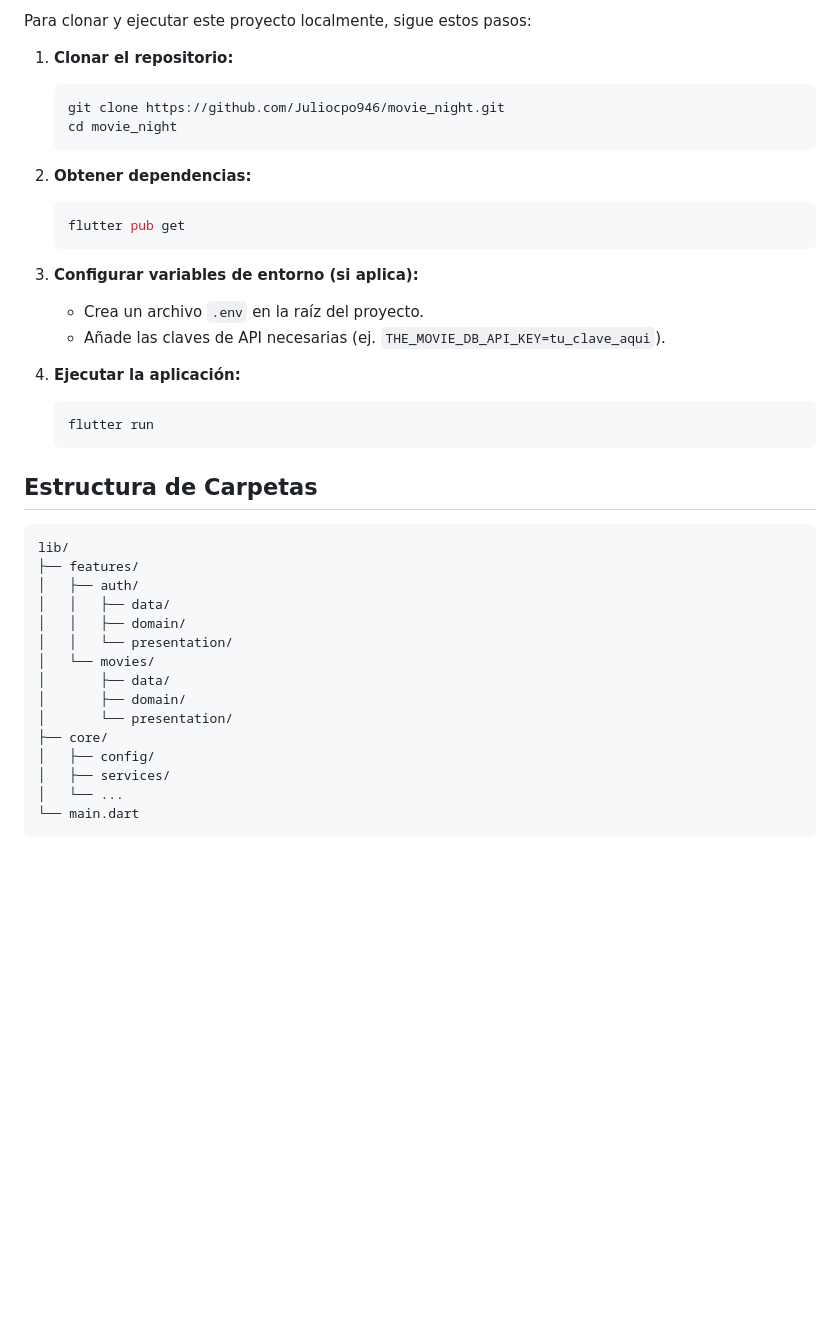
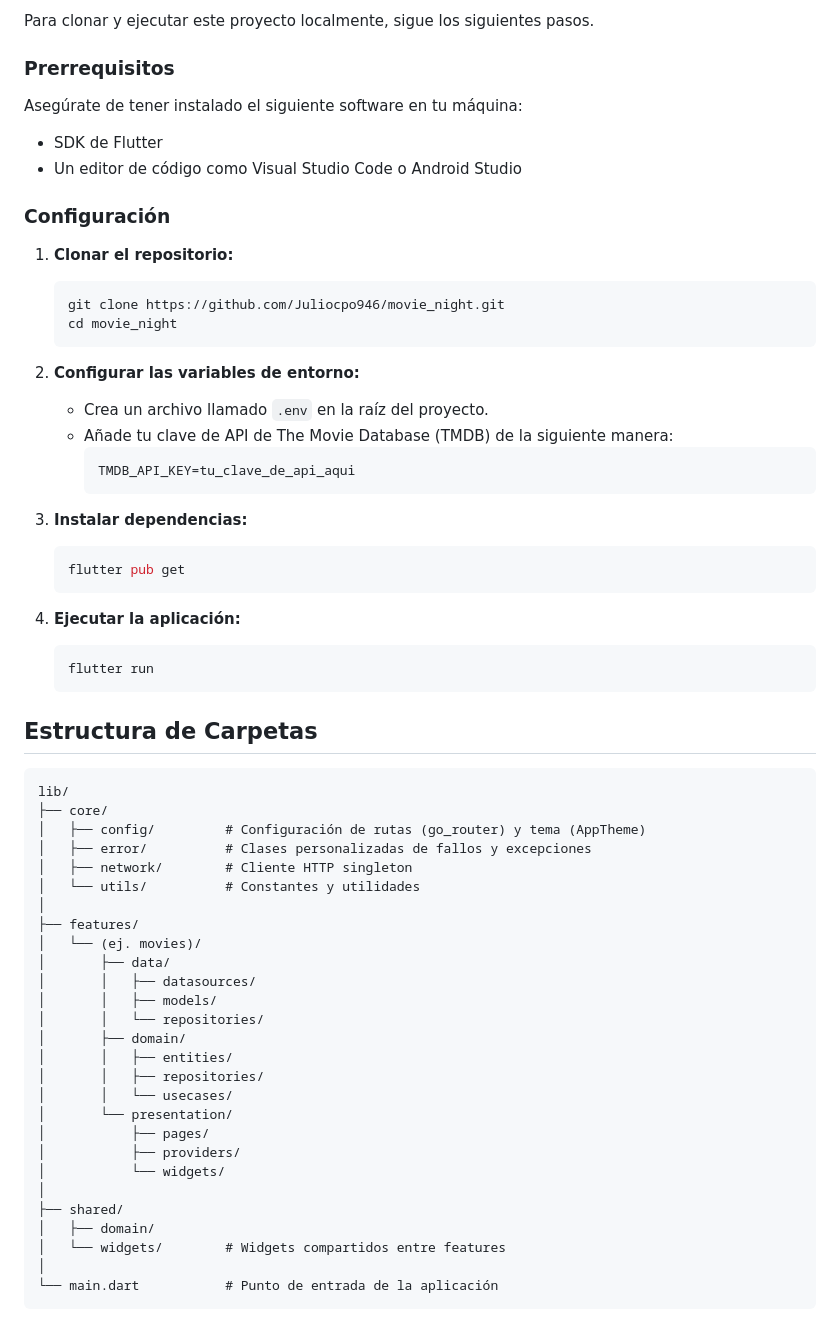
Before and after one commit to Juliocpo946/movie_night, a Markdown page: README.md, the part around one of its changes. Drawn GitHub-style; blank space fills up the shorter version.

````diff
--- a/README.md
+++ b/README.md
@@ -56,5 +58,14 @@ Implementa la lógica de acceso a los datos definidos en la capa de dominio.
 
-Para clonar y ejecutar este proyecto localmente, sigue estos pasos:
+Para clonar y ejecutar este proyecto localmente, sigue los siguientes pasos.
+
+### Prerrequisitos
+
+Asegúrate de tener instalado el siguiente software en tu máquina:
+
+* SDK de Flutter
+* Un editor de código como Visual Studio Code o Android Studio
+
+### Configuración
 
 1.  **Clonar el repositorio:**
 
@@ -63,16 +74,19 @@ Para clonar y ejecutar este proyecto localmente, sigue estos pasos:
     cd movie_night
     ```
 
-2.  **Obtener dependencias:**
+2.  **Configurar las variables de entorno:**
+
+    * Crea un archivo llamado `.env` en la raíz del proyecto.
+    * Añade tu clave de API de The Movie Database (TMDB) de la siguiente manera:
+      ```
+      TMDB_API_KEY=tu_clave_de_api_aqui
+      ```
+
+3.  **Instalar dependencias:**
 
     ```bash
     flutter pub get
     ```
-
-3.  **Configurar variables de entorno (si aplica):**
-
-    * Crea un archivo `.env` en la raíz del proyecto.
-    * Añade las claves de API necesarias (ej. `THE_MOVIE_DB_API_KEY=tu_clave_aqui`).
 
 4.  **Ejecutar la aplicación:**
 
@@ -84,18 +98,30 @@ Para clonar y ejecutar este proyecto localmente, sigue estos pasos:
 
 ```
 lib/
+├── core/
+│   ├── config/         # Configuración de rutas (go_router) y tema (AppTheme)
+│   ├── error/          # Clases personalizadas de fallos y excepciones
+│   ├── network/        # Cliente HTTP singleton
+│   └── utils/          # Constantes y utilidades
+│
 ├── features/
-│   ├── auth/
-│   │   ├── data/
-│   │   ├── domain/
-│   │   └── presentation/
-│   └── movies/
+│   └── (ej. movies)/
 │       ├── data/
+│       │   ├── datasources/
+│       │   ├── models/
+│       │   └── repositories/
 │       ├── domain/
+│       │   ├── entities/
+│       │   ├── repositories/
+│       │   └── usecases/
 │       └── presentation/
-├── core/
-│   ├── config/
-│   ├── services/
-│   └── ...
-└── main.dart
+│           ├── pages/
+│           ├── providers/
+│           └── widgets/
+│
+├── shared/
+│   ├── domain/
+│   └── widgets/        # Widgets compartidos entre features
+│
+└── main.dart           # Punto de entrada de la aplicación
 ```
````
Also changed, not shown: other parts of README.md (+24 -22 lines).
